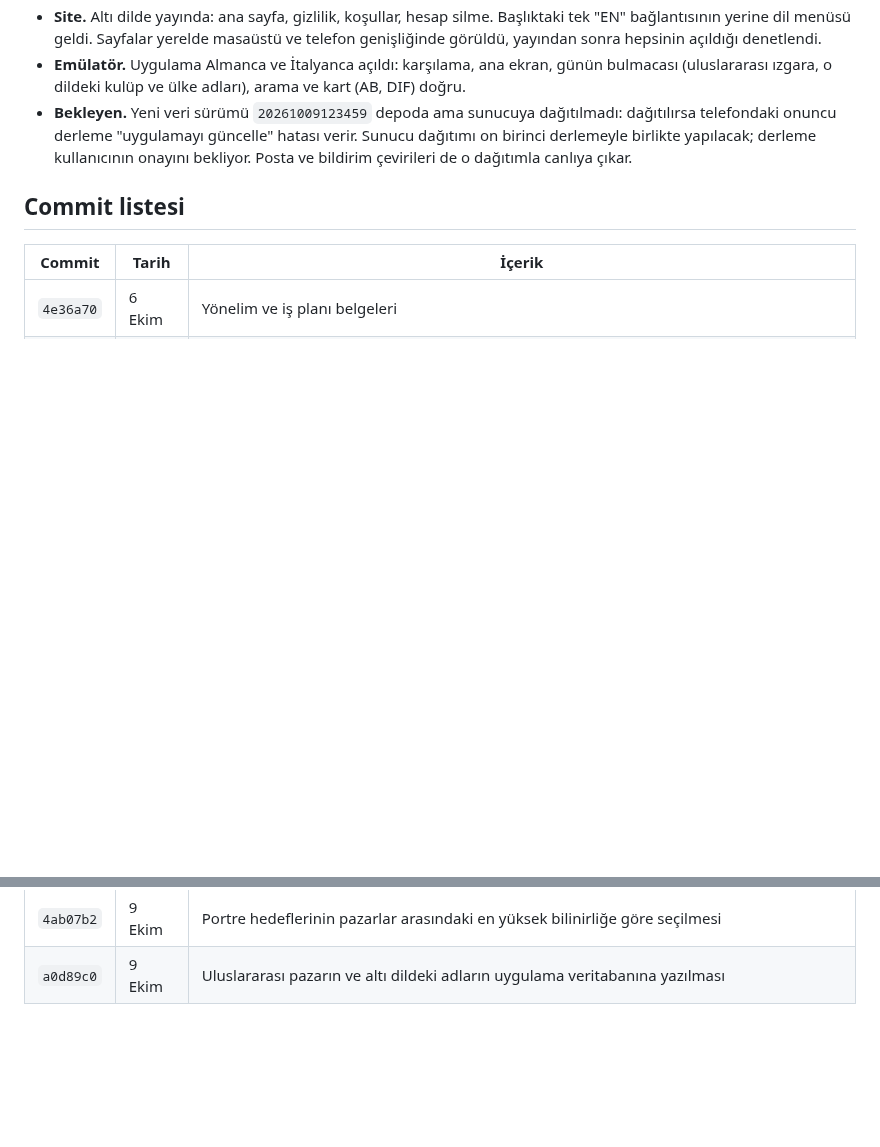
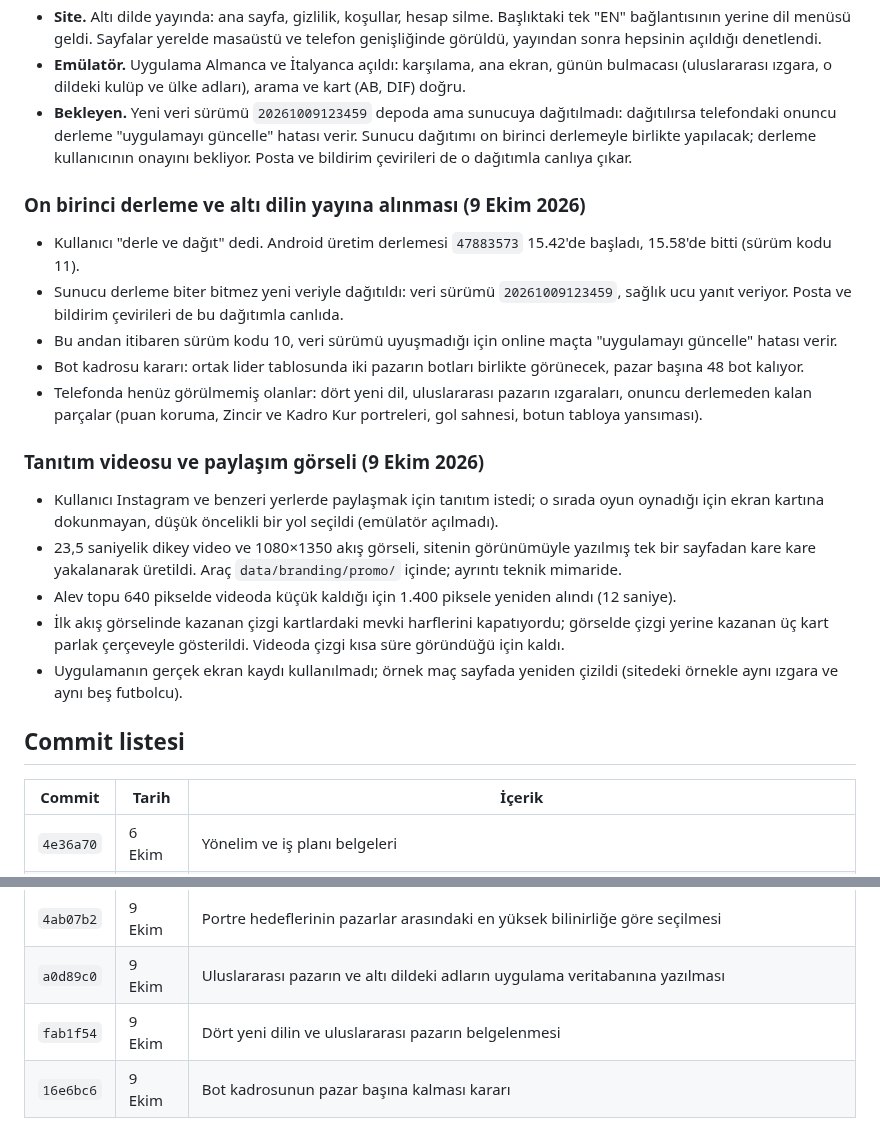
Before and after one commit to yusufemrederinoz/SportsApps, a Markdown page: docs/gelistirme-gunlugu.md, 2 parts joined by grey strips. GitHub-like rendering; blank space fills up the shorter version.

```diff
--- a/docs/gelistirme-gunlugu.md
+++ b/docs/gelistirme-gunlugu.md
@@ -858,6 +858,22 @@ Derleme göndermeden, bekleyen arayüz değişiklikleri emülatörde Expo Go ile
 - **Emülatör.** Uygulama Almanca ve İtalyanca açıldı: karşılama, ana ekran, günün bulmacası (uluslararası ızgara, o dildeki kulüp ve ülke adları), arama ve kart (AB, DIF) doğru.
 - **Bekleyen.** Yeni veri sürümü `20261009123459` depoda ama sunucuya dağıtılmadı: dağıtılırsa telefondaki onuncu derleme "uygulamayı güncelle" hatası verir. Sunucu dağıtımı on birinci derlemeyle birlikte yapılacak; derleme kullanıcının onayını bekliyor. Posta ve bildirim çevirileri de o dağıtımla canlıya çıkar.
 
+### On birinci derleme ve altı dilin yayına alınması (9 Ekim 2026)
+
+- Kullanıcı "derle ve dağıt" dedi. Android üretim derlemesi `47883573` 15.42'de başladı, 15.58'de bitti (sürüm kodu 11).
+- Sunucu derleme biter bitmez yeni veriyle dağıtıldı: veri sürümü `20261009123459`, sağlık ucu yanıt veriyor. Posta ve bildirim çevirileri de bu dağıtımla canlıda.
+- Bu andan itibaren sürüm kodu 10, veri sürümü uyuşmadığı için online maçta "uygulamayı güncelle" hatası verir.
+- Bot kadrosu kararı: ortak lider tablosunda iki pazarın botları birlikte görünecek, pazar başına 48 bot kalıyor.
+- Telefonda henüz görülmemiş olanlar: dört yeni dil, uluslararası pazarın ızgaraları, onuncu derlemeden kalan parçalar (puan koruma, Zincir ve Kadro Kur portreleri, gol sahnesi, botun tabloya yansıması).
+
+### Tanıtım videosu ve paylaşım görseli (9 Ekim 2026)
+
+- Kullanıcı Instagram ve benzeri yerlerde paylaşmak için tanıtım istedi; o sırada oyun oynadığı için ekran kartına dokunmayan, düşük öncelikli bir yol seçildi (emülatör açılmadı).
+- 23,5 saniyelik dikey video ve 1080×1350 akış görseli, sitenin görünümüyle yazılmış tek bir sayfadan kare kare yakalanarak üretildi. Araç `data/branding/promo/` içinde; ayrıntı teknik mimaride.
+- Alev topu 640 pikselde videoda küçük kaldığı için 1.400 piksele yeniden alındı (12 saniye).
+- İlk akış görselinde kazanan çizgi kartlardaki mevki harflerini kapatıyordu; görselde çizgi yerine kazanan üç kart parlak çerçeveyle gösterildi. Videoda çizgi kısa süre göründüğü için kaldı.
+- Uygulamanın gerçek ekran kaydı kullanılmadı; örnek maç sayfada yeniden çizildi (sitedeki örnekle aynı ızgara ve aynı beş futbolcu).
+
 ## Commit listesi
 
 | Commit | Tarih | İçerik |
@@ -1074,3 +1090,5 @@ Derleme göndermeden, bekleyen arayüz değişiklikleri emülatörde Expo Go ile
 | `7364a57` | 9 Ekim | Beş dilin Vikipedi okunmalarıyla sıralanan uluslararası pazar |
 | `4ab07b2` | 9 Ekim | Portre hedeflerinin pazarlar arasındaki en yüksek bilinirliğe göre seçilmesi |
 | `a0d89c0` | 9 Ekim | Uluslararası pazarın ve altı dildeki adların uygulama veritabanına yazılması |
+| `fab1f54` | 9 Ekim | Dört yeni dilin ve uluslararası pazarın belgelenmesi |
+| `16e6bc6` | 9 Ekim | Bot kadrosunun pazar başına kalması kararı |
```
Also changed, not shown: docs/is-plani.md (+2 -2 lines), docs/teknik-mimari.md (+18 -0 lines).
